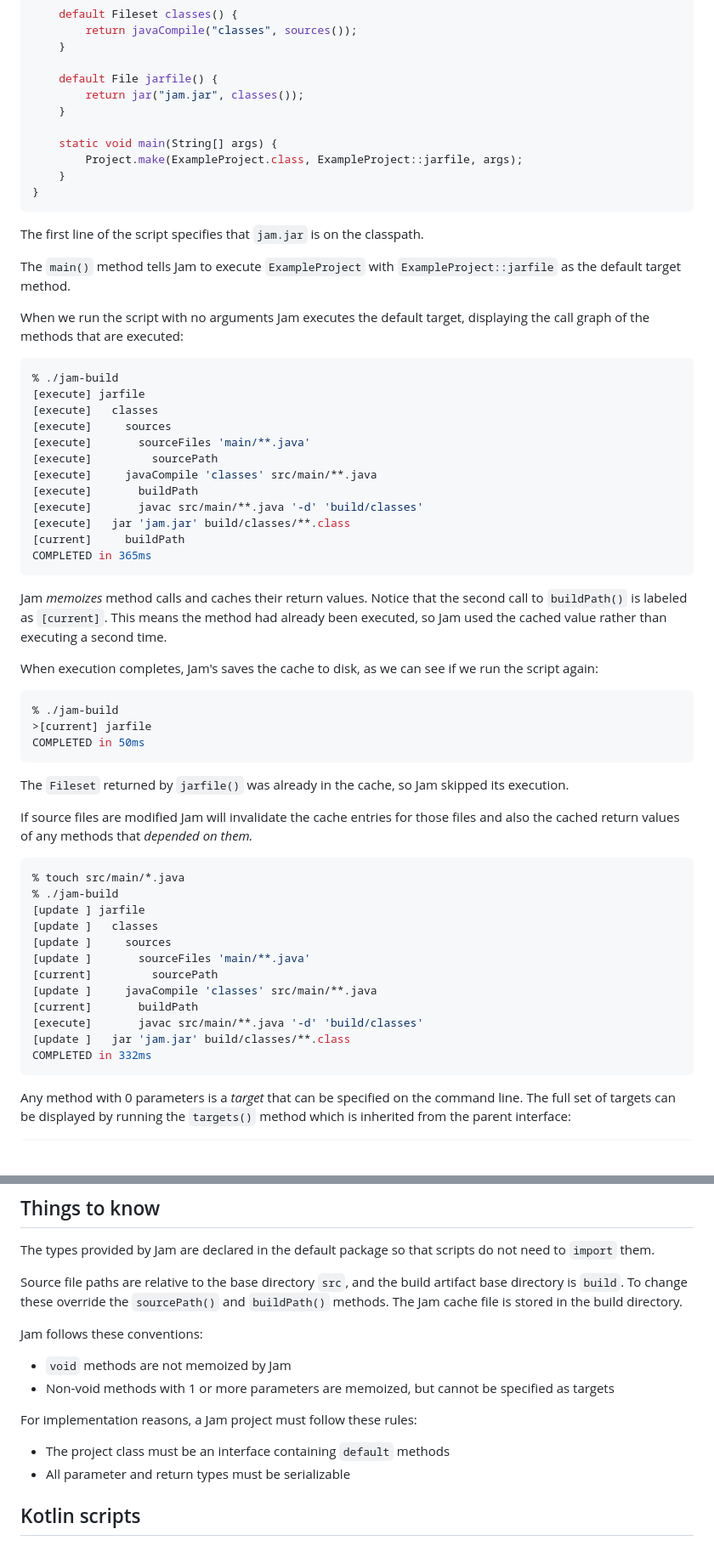
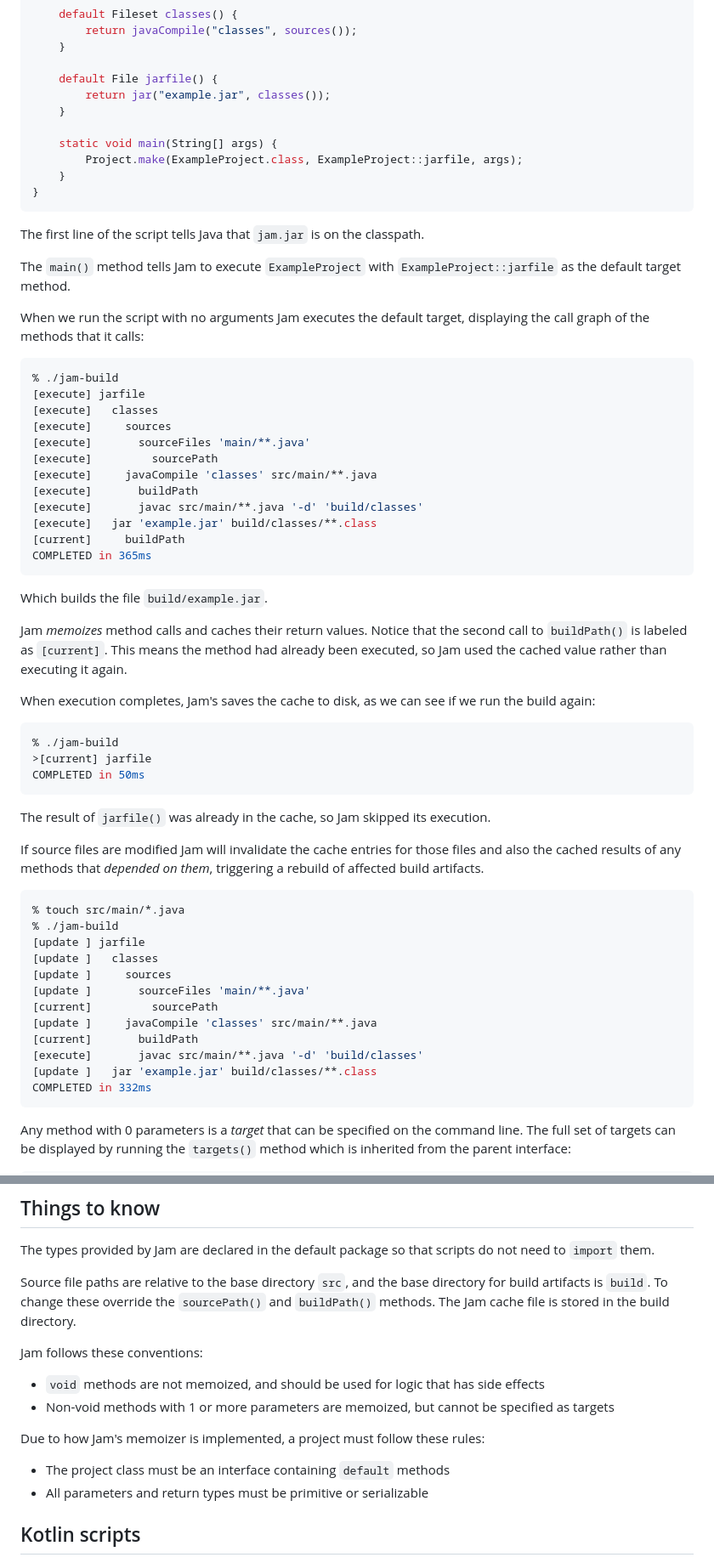
Before and after one commit to gilesjb/jam, a Markdown page: README.md, 2 parts joined by grey strips. Shown: that part at 85% size. GitHub-like rendering; blank space fills up the shorter version.

Commit message:
Fixed typos in README

````diff
--- a/README.md
+++ b/README.md
@@ -17,7 +17,7 @@ public interface ExampleProject extends JavaProject {
     }
 
     default File jarfile() {
-        return jar("jam.jar", classes());
+        return jar("example.jar", classes());
     }
 
     static void main(String[] args) {
@@ -26,12 +26,12 @@ public interface ExampleProject extends JavaProject {
 }
 ```
 
-The first line of the script specifies that `jam.jar` is on the classpath.
+The first line of the script tells Java that `jam.jar` is on the classpath.
 
 The `main()` method tells Jam to execute `ExampleProject` with `ExampleProject::jarfile` as the default target method.
 
 When we run the script with no arguments Jam executes the default target,
-displaying the call graph of the methods that are executed:
+displaying the call graph of the methods that it calls:
 
 ```console
 % ./jam-build
@@ -43,18 +43,19 @@ displaying the call graph of the methods that are executed:
 [execute]     javaCompile 'classes' src/main/**.java
 [execute]       buildPath
 [execute]       javac src/main/**.java '-d' 'build/classes'
-[execute]   jar 'jam.jar' build/classes/**.class
+[execute]   jar 'example.jar' build/classes/**.class
 [current]     buildPath
 COMPLETED in 365ms
 ```
+Which builds the file `build/example.jar`.
 
 Jam *memoizes* method calls and caches their return values.
 Notice that the second call to `buildPath()` is labeled as `[current]`.
 This means the method had already been executed,
-so Jam used the cached value rather than executing a second time.
+so Jam used the cached value rather than executing it again.
 
 When execution completes, Jam's saves the cache to disk,
-as we can see if we run the script again:
+as we can see if we run the build again:
 
 ```console
 % ./jam-build
@@ -62,11 +63,12 @@ as we can see if we run the script again:
 COMPLETED in 50ms
 ```
 
-The `Fileset` returned by `jarfile()` was already in the cache,
+The result of `jarfile()` was already in the cache,
 so Jam skipped its execution.
 
 If source files are modified Jam will invalidate the cache entries for those files
-and also the cached return values of any methods that *depended on them.*
+and also the cached results of any methods that *depended on them*,
+triggering a rebuild of affected build artifacts.
 
 ```console
 % touch src/main/*.java
@@ -79,7 +81,7 @@ and also the cached return values of any methods that *depended on them.*
 [update ]     javaCompile 'classes' src/main/**.java
 [current]       buildPath
 [execute]       javac src/main/**.java '-d' 'build/classes'
-[update ]   jar 'jam.jar' build/classes/**.class
+[update ]   jar 'example.jar' build/classes/**.class
 COMPLETED in 332ms
 ```
 
@@ -116,17 +118,17 @@ COMPLETED in 36ms
 The types provided by Jam are declared in the default package so that scripts do not need to `import` them.
 
 Source file paths are relative to the base directory `src`,
-and the build artifact base directory is `build`.
+and the base directory for build artifacts is `build`.
 To change these override the `sourcePath()` and `buildPath()` methods.
 The Jam cache file is stored in the build directory.
 
 Jam follows these conventions:
-* `void` methods are not memoized by Jam
+* `void` methods are not memoized, and should be used for logic that has side effects
 * Non-void methods with 1 or more parameters are memoized, but cannot be specified as targets
 
-For implementation reasons, a Jam project must follow these rules:
+Due to how Jam's memoizer is implemented, a project must follow these rules:
 * The project class must be an interface containing `default` methods
-* All parameter and return types must be serializable
+* All parameters and return types must be primitive or serializable
 
 ## Kotlin scripts
 
````
Also changed, not shown: other parts of README.md (+1 -1 lines).
